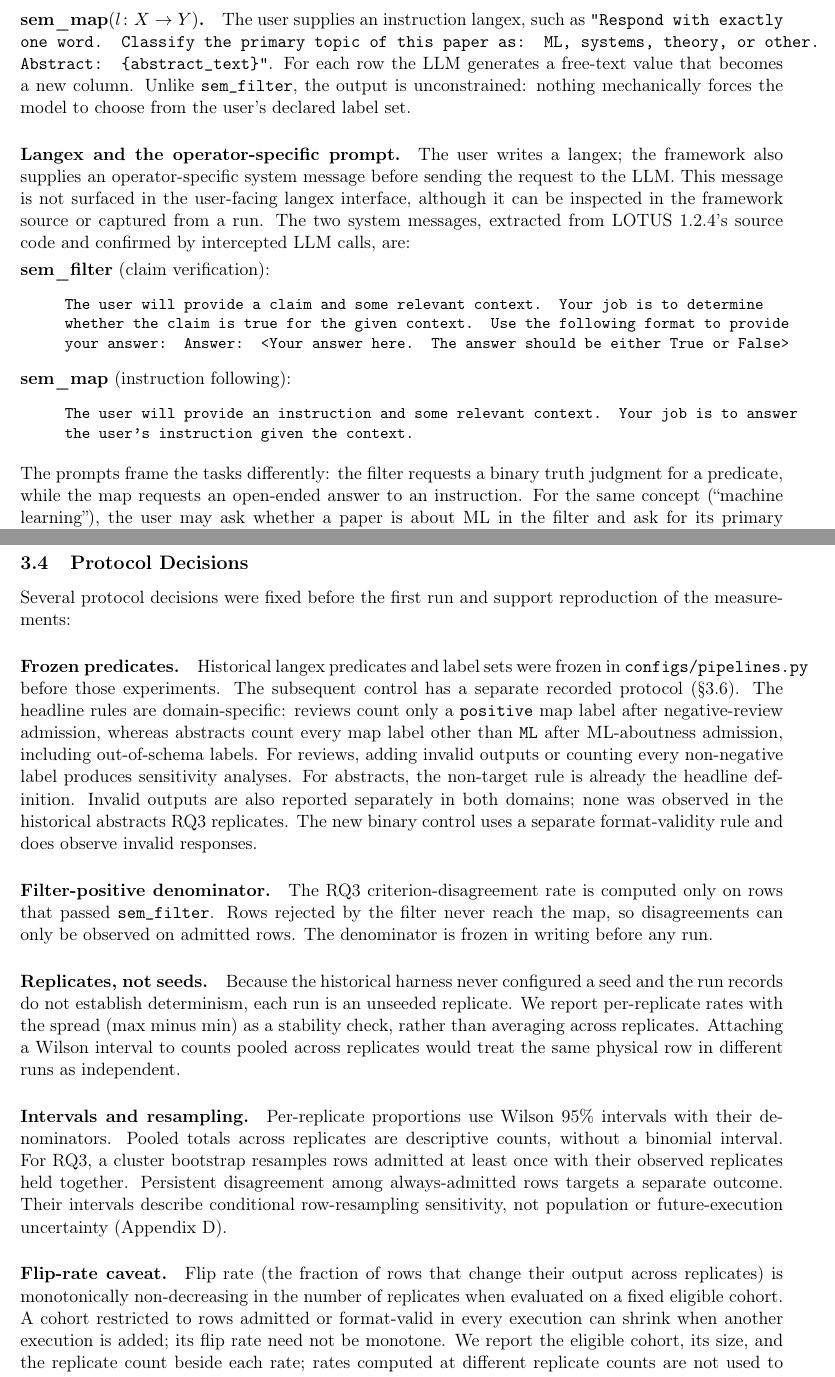
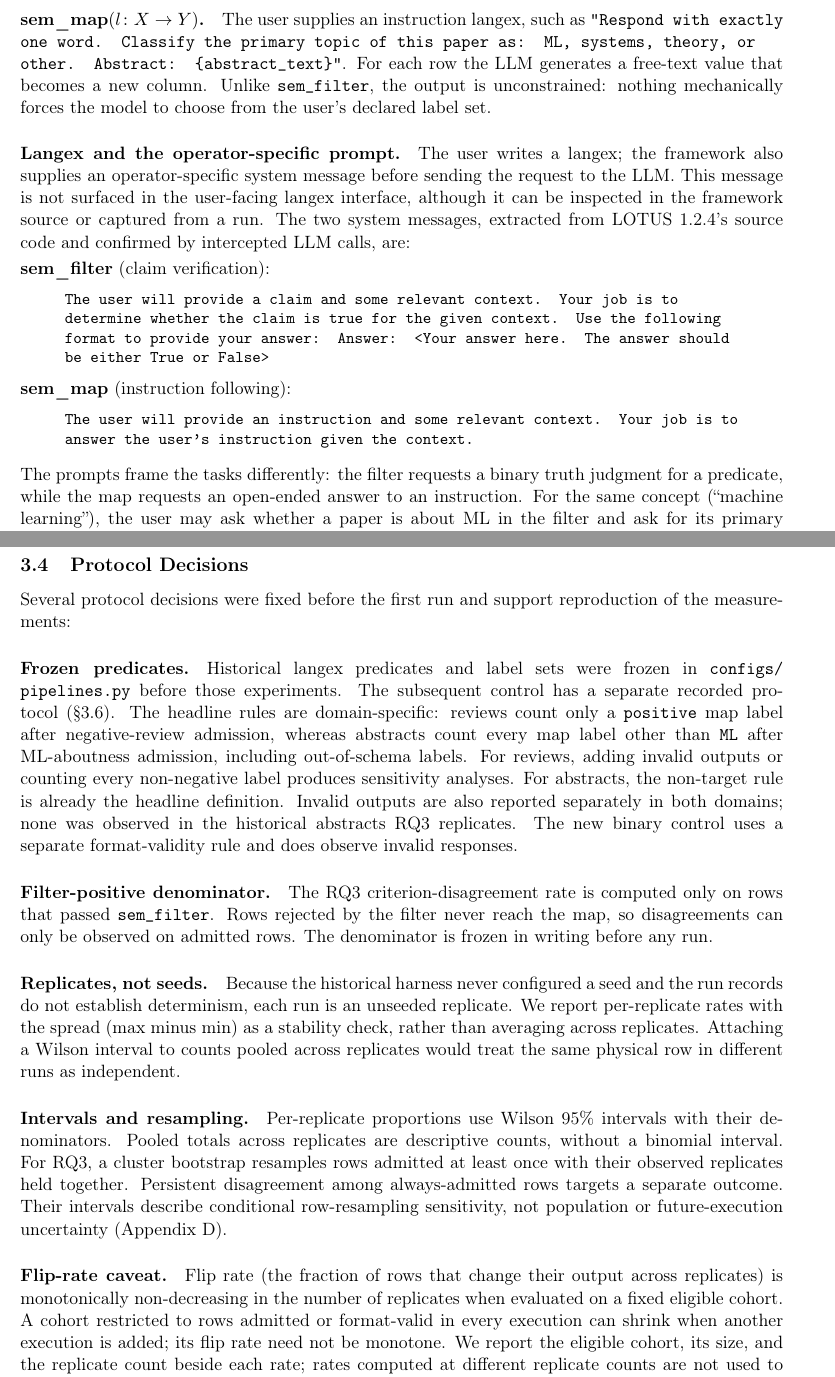
Before and after one commit to vansikasonthalia/operatorbench, a LaTeX paper (paper/reproducibility.tex): two parts of pages 3 and 5 of 34, joined at a grey line, cut so that both start at the same text. Compiled offline with pdfLaTeX.

Commit message:
Publish compiled research paper PDF
Build the current GitHub manuscript with Tectonic 0.17.0, fix line wrapping and bibliography spacing without changing the research text, and add PDF links to the repository and paper READMEs.

Validation: visually checked all 35 pages; no clipped text, unresolved references, missing glyphs, or overfull boxes.

```diff
--- a/paper/reproducibility.tex
+++ b/paper/reproducibility.tex
@@ -6,6 +6,8 @@
 \usepackage{amsmath,amssymb,enumitem,graphicx}
 \usepackage[T1]{fontenc}
 \usepackage[hidelinks]{hyperref}
+% Allow long inline code examples to wrap within the text area.
+\setlength{\emergencystretch}{3em}
 \title{Lower Disagreement Through Exclusion: A Case Study of Semantic Pipelines}
 \author{Vansika Sonthalia\thanks{Research preprint; not peer reviewed. Code and evidence: \url{https://github.com/vansikasonthalia/operatorbench}.}}
 \date{9 October 2026}
@@ -141,7 +143,7 @@ calls, are:
 
 \smallskip
 \noindent\textbf{sem\_filter} (claim verification):
-\begin{quote}\small\ttfamily
+\begin{quote}\small\ttfamily\raggedright
 The user will provide a claim and some relevant context.
 Your job is to determine whether the claim is true for the given context.
 Use the following format to provide your answer:
@@ -268,7 +270,7 @@ reproduction of the measurements:
 
 \paragraph{Frozen predicates.}
 Historical langex predicates and label sets were frozen in
-\texttt{configs/pipelines.py} before those experiments. The subsequent
+\path{configs/pipelines.py} before those experiments. The subsequent
 control has a separate recorded protocol (\S\ref{sec:matched-methods}).
 The headline rules are domain-specific: reviews count only a
 \texttt{positive} map label after negative-review admission, whereas
```
Also changed, not shown: README.md, paper/README.md, paper/reproducibility.pdf (added), paper/reproducibility.tex (3 more changed lines).
